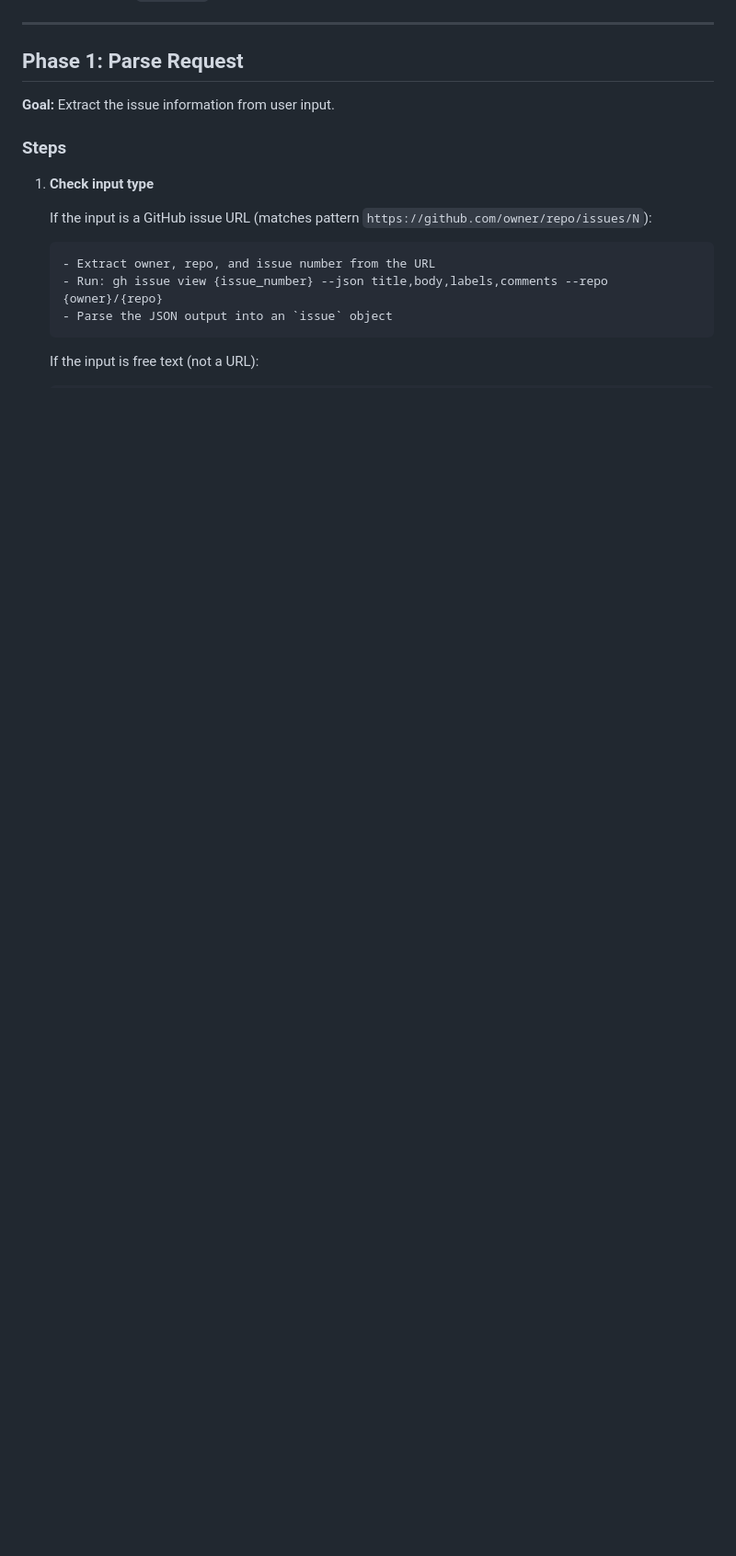
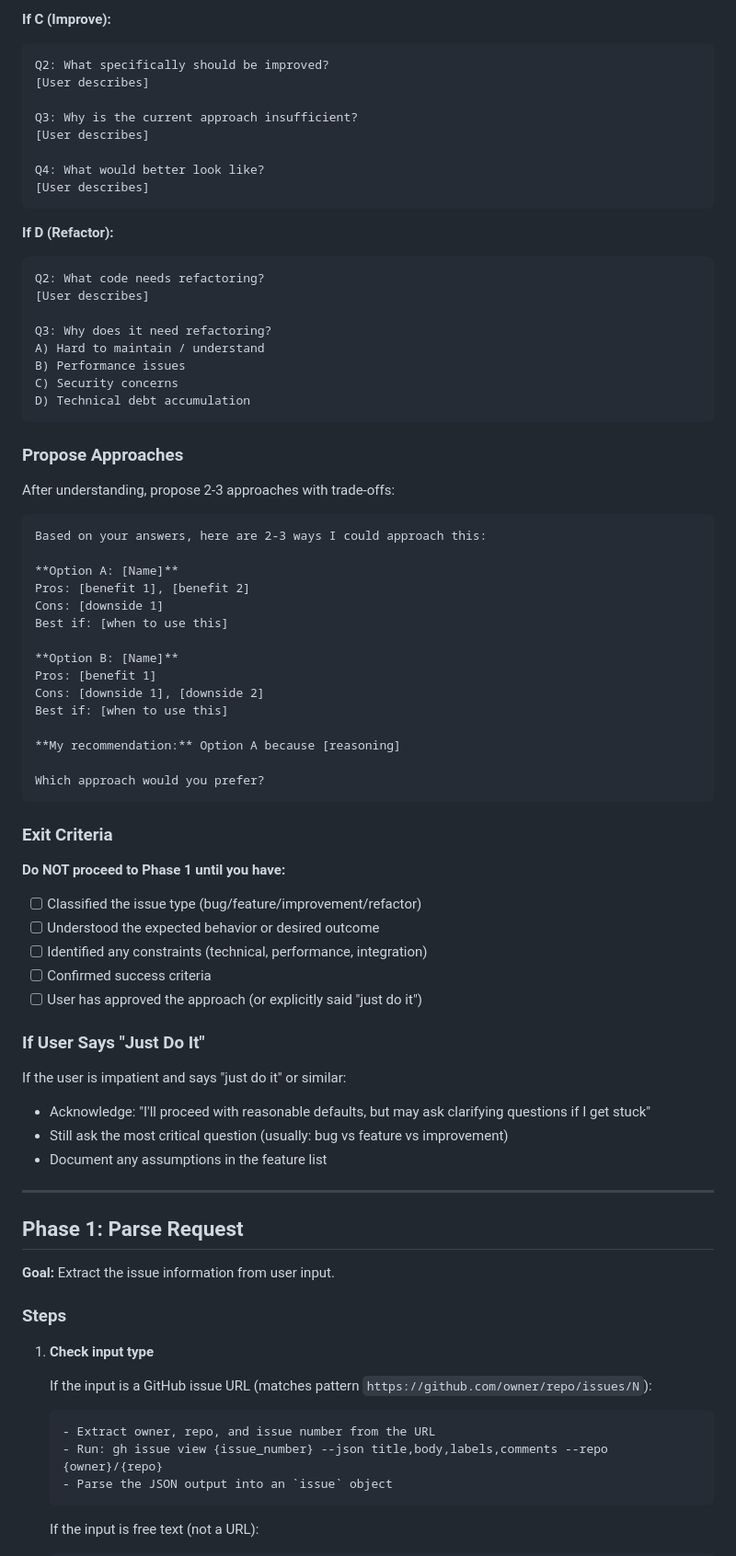
Before and after one commit to xsuryanshx/autodev, a Markdown page: commands/autodev.md, the part around one of its changes. Shown at 92% size. Rendered like a GitHub page; blank space fills up the shorter version.

````diff
--- a/commands/autodev.md
+++ b/commands/autodev.md
@@ -37,3 +108,64 @@ Critical rules:
+**If C (Improve):**
+```
+Q2: What specifically should be improved?
+[User describes]
+
+Q3: Why is the current approach insufficient?
+[User describes]
+
+Q4: What would better look like?
+[User describes]
+```
+
+**If D (Refactor):**
+```
+Q2: What code needs refactoring?
+[User describes]
+
+Q3: Why does it need refactoring?
+A) Hard to maintain / understand
+B) Performance issues
+C) Security concerns
+D) Technical debt accumulation
+```
+
+### Propose Approaches
+
+After understanding, propose 2-3 approaches with trade-offs:
+
+```
+Based on your answers, here are 2-3 ways I could approach this:
+
+**Option A: [Name]**
+Pros: [benefit 1], [benefit 2]
+Cons: [downside 1]
+Best if: [when to use this]
+
+**Option B: [Name]**
+Pros: [benefit 1]
+Cons: [downside 1], [downside 2]
+Best if: [when to use this]
+
+**My recommendation:** Option A because [reasoning]
+
+Which approach would you prefer?
+```
+
+### Exit Criteria
+
+**Do NOT proceed to Phase 1 until you have:**
+- [ ] Classified the issue type (bug/feature/improvement/refactor)
+- [ ] Understood the expected behavior or desired outcome
+- [ ] Identified any constraints (technical, performance, integration)
+- [ ] Confirmed success criteria
+- [ ] User has approved the approach (or explicitly said "just do it")
+
+### If User Says "Just Do It"
+
+If the user is impatient and says "just do it" or similar:
+- Acknowledge: "I'll proceed with reasonable defaults, but may ask clarifying questions if I get stuck"
+- Still ask the most critical question (usually: bug vs feature vs improvement)
+- Document any assumptions in the feature list
 
 ---
 
````
Also changed, not shown: other parts of commands/autodev.md (+71 -0 lines).
